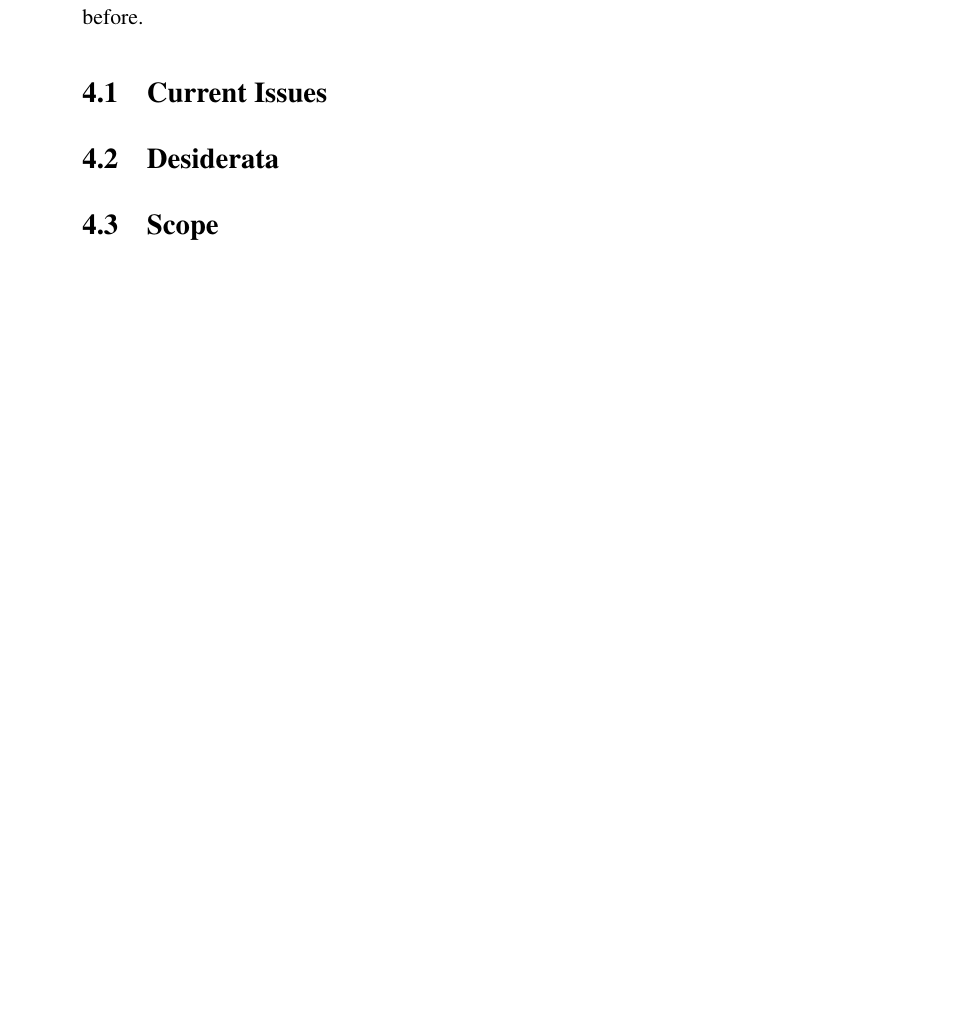
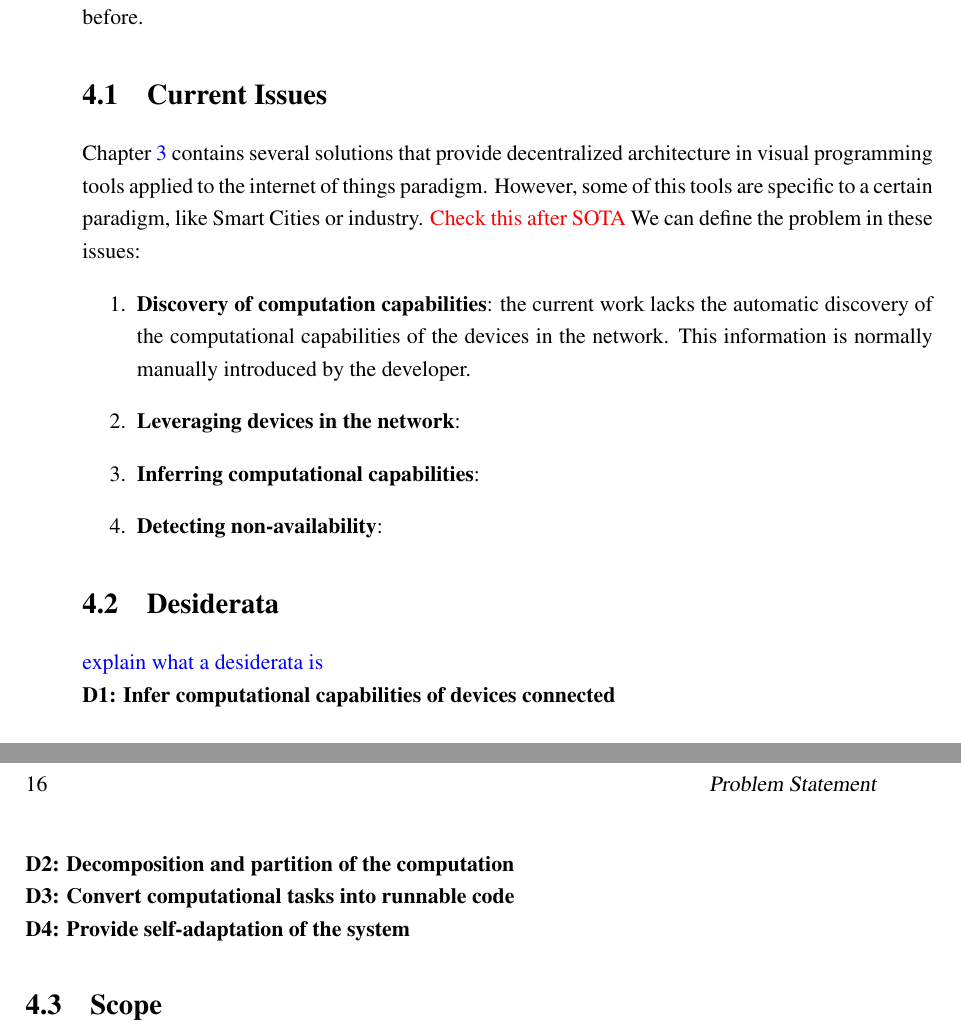
Before and after one commit to BeeMargarida/dissertation, a LaTeX thesis (thesis/thesis.tex, which reads thesis/chapter4.tex): part of page 35 of 44 before the commit and two parts of pages 35 and 36 of 44 after it, the two joined at a grey line, cut so that both start at the same text, the shorter picture padded with empty space. Compiled offline with pdfLaTeX.

Commit message:
started problem statement

```diff
--- a/thesis/chapter4.tex
+++ b/thesis/chapter4.tex
@@ -6,7 +6,30 @@ This chapter describes the problem, as it can be seen in Section \ref{sec:curren
 
 \section{Current Issues}\label{sec:current_issues}
 
+Chapter \ref{chap:sota} contains several solutions that provide decentralized architecture in visual programming tools applied to the internet of things paradigm. However, some of this tools are specific to a certain paradigm, like Smart Cities or industry. \textcolor{red}{Check this after SOTA}
+We can define the problem in these issues:
+\begin{enumerate}
+    \item \textbf{Discovery of computation capabilities}: the current work lacks the automatic discovery of the computational capabilities of the devices in the network. This information is normally manually introduced by the developer.
+    \item \textbf{Leveraging devices in the network}:
+    \item \textbf{Inferring computational capabilities}:
+    \item \textbf{Detecting non-availability}:
+\end{enumerate}
+
 \section{Desiderata}\label{sec:disiderata}
+
+\textcolor{blue}{explain what a desiderata is}
+
+\noindent
+\textbf{D1: Infer computational capabilities of devices connected}
+
+\noindent
+\textbf{D2: Decomposition and partition of the computation}
+
+\noindent
+\textbf{D3: Convert computational tasks into runnable code}
+
+\noindent
+\textbf{D4: Provide self-adaptation of the system}
 
 \section{Scope}\label{sec:scope}
 
```
Also changed, not shown: thesis/thesis.pdf.
